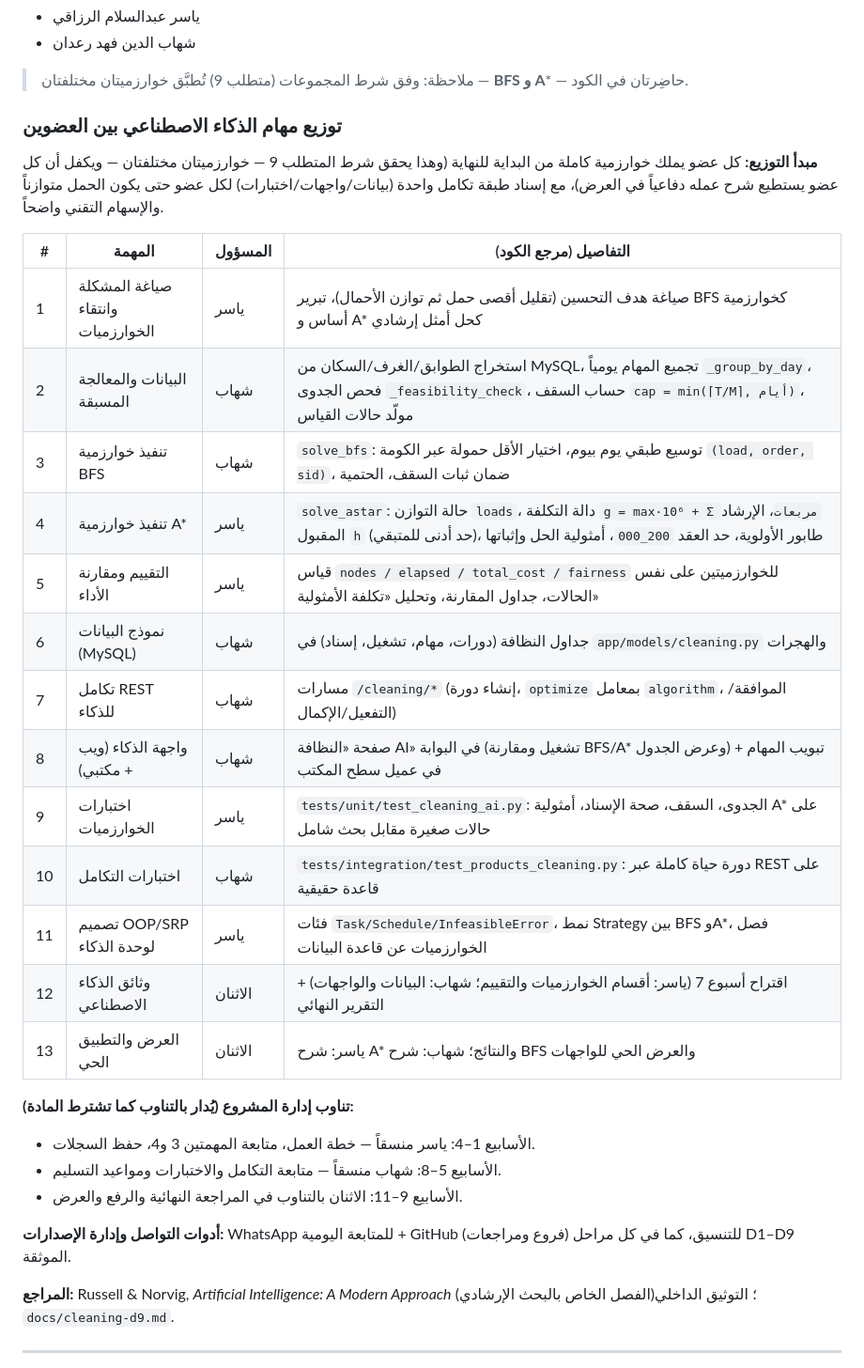
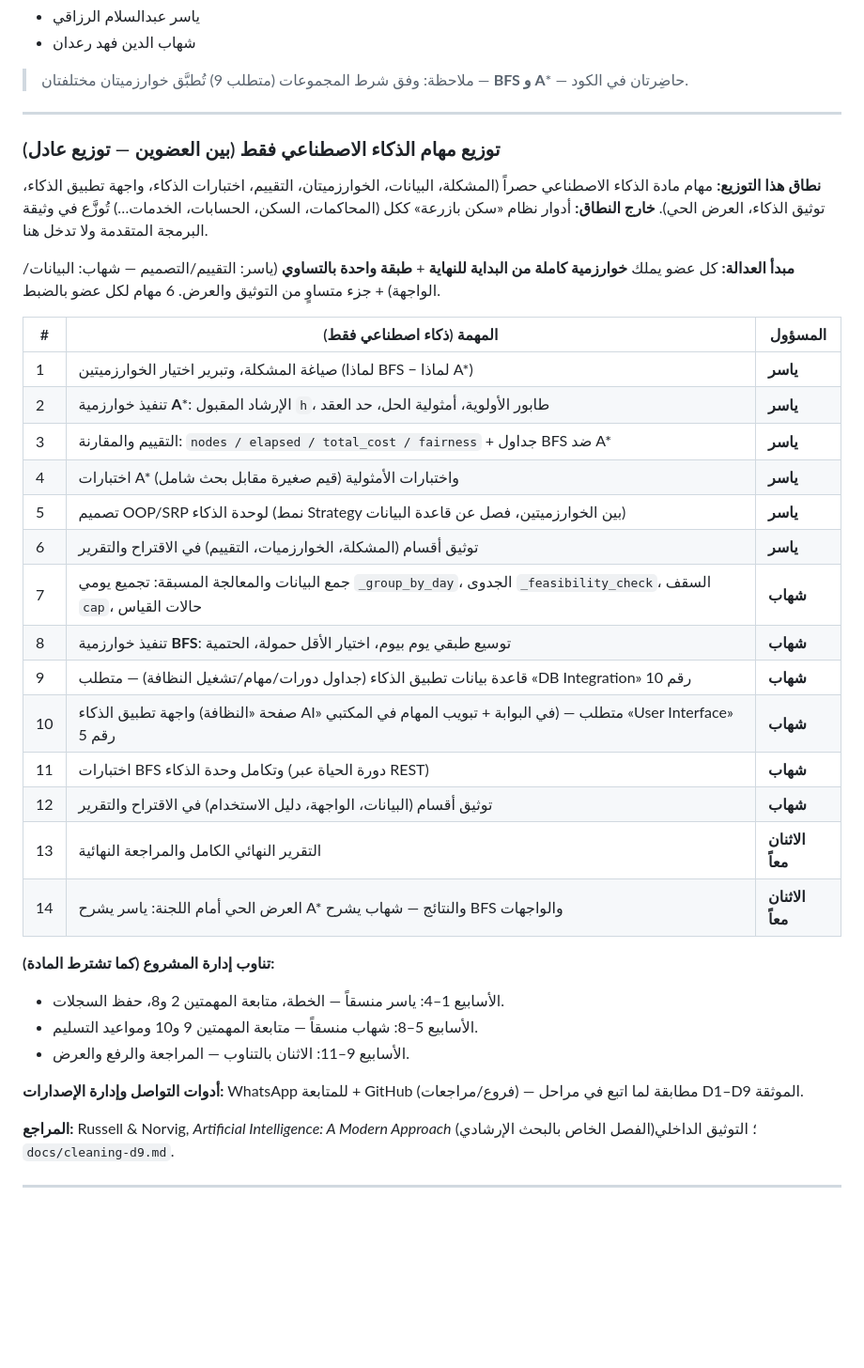
Before and after one commit to Yasser-Alrzagi/smart-home, a Markdown page: docs/course-ai.md, the part around the change. Shown at 94% size. Rendered like a GitHub page; blank space fills up the shorter version.

Commit message:
docs(ai): AI-only fair task split between the two members
Remove the system/platform roles (they belong to the Advanced
Programming project) from the AI distribution; keep ONLY the AI-course
tasks, split fairly: 6 tasks each (one algorithm end-to-end: A* for one
member, BFS for the other) + equal integration layer (evaluation/OOP vs
data/UI per AI requirements #5 and #10) + shared final report and live
demo. Proposal team table updated accordingly.

```diff
--- a/docs/course-ai.md
+++ b/docs/course-ai.md
@@ -41,35 +41,43 @@
 
 > ملاحظة: وفق شرط المجموعات (متطلب 9) تُطبَّق خوارزميتان مختلفتان — **BFS و A*** — حاضِرتان في الكود.
 
-### توزيع مهام الذكاء الاصطناعي بين العضوين
+---
 
-**مبدأ التوزيع:** كل عضو يملك خوارزمية كاملة من البداية للنهاية (وهذا يحقق شرط
-المتطلب 9 — خوارزميتان مختلفتان — ويكفل أن كل عضو يستطيع شرح عمله دفاعياً في
-العرض)، مع إسناد طبقة تكامل واحدة (بيانات/واجهات/اختبارات) لكل عضو حتى يكون
-الحمل متوازناً والإسهام التقني واضحاً.
+### توزيع مهام الذكاء الاصطناعي فقط (بين العضوين — توزيع عادل)
 
-| # | المهمة | المسؤول | التفاصيل (مرجع الكود) |
-|---|---|---|---|
-| 1 | صياغة المشكلة وانتقاء الخوارزميات | ياسر | صياغة هدف التحسين (تقليل أقصى حمل ثم توازن الأحمال)، تبرير BFS كخوارزمية أساس و A* كحل أمثل إرشادي |
-| 2 | البيانات والمعالجة المسبقة | شهاب | استخراج الطوابق/الغرف/السكان من MySQL، تجميع المهام يومياً `_group_by_day`، فحص الجدوى `_feasibility_check`، حساب السقف `cap = min(⌈T/M⌉, أيام)`، مولّد حالات القياس |
-| 3 | تنفيذ خوارزمية BFS | شهاب | `solve_bfs`: توسيع طبقي يوم بيوم، اختيار الأقل حمولة عبر الكومة `(load, order, sid)`، ضمان ثبات السقف، الحتمية |
-| 4 | تنفيذ خوارزمية A* | ياسر | `solve_astar`: حالة التوازن `loads`، دالة التكلفة `g = max·10⁶ + Σ مربعات`، الإرشاد المقبول `h` (حد أدنى للمتبقي)، طابور الأولوية، حد العقد `200_000`، أمثولية الحل وإثباتها |
-| 5 | التقييم ومقارنة الأداء | ياسر | قياس `nodes / elapsed / total_cost / fairness` للخوارزميتين على نفس الحالات، جداول المقارنة، وتحليل «تكلفة الأمثولية» |
-| 6 | نموذج البيانات (MySQL) | شهاب | جداول النظافة (دورات، مهام، تشغيل، إسناد) في `app/models/cleaning.py` والهجرات |
-| 7 | تكامل REST للذكاء | شهاب | مسارات `/cleaning/*` (إنشاء دورة، `optimize` بمعامل `algorithm`، الموافقة/التفعيل/الإكمال) |
-| 8 | واجهة الذكاء (ويب + مكتبي) | شهاب | صفحة «النظافة AI» في البوابة (تشغيل ومقارنة BFS/A* وعرض الجدول) + تبويب المهام في عميل سطح المكتب |
-| 9 | اختبارات الخوارزميات | ياسر | `tests/unit/test_cleaning_ai.py`: الجدوى، السقف، صحة الإسناد، أمثولية A* على حالات صغيرة مقابل بحث شامل |
-| 10 | اختبارات التكامل | شهاب | `tests/integration/test_products_cleaning.py`: دورة حياة كاملة عبر REST على قاعدة حقيقية |
-| 11 | تصميم OOP/SRP لوحدة الذكاء | ياسر | فئات `Task/Schedule/InfeasibleError`، نمط Strategy بين BFS وA*، فصل الخوارزميات عن قاعدة البيانات |
-| 12 | وثائق الذكاء الاصطناعي | الاثنان | اقتراح أسبوع 7 (ياسر: أقسام الخوارزميات والتقييم؛ شهاب: البيانات والواجهات) + التقرير النهائي |
-| 13 | العرض والتطبيق الحي | الاثنان | ياسر: شرح A* والنتائج؛ شهاب: شرح BFS والعرض الحي للواجهات |
+**نطاق هذا التوزيع:** مهام مادة الذكاء الاصطناعي حصراً (المشكلة، البيانات، الخوارزميتان،
+التقييم، اختبارات الذكاء، واجهة تطبيق الذكاء، توثيق الذكاء، العرض الحي).
+**خارج النطاق:** أدوار نظام «سكن بازرعة» ككل (المحاكمات، السكن، الحسابات، الخدمات…)
+تُوزَّع في وثيقة البرمجة المتقدمة ولا تدخل هنا.
 
-**تناوب إدارة المشروع (يُدار بالتناوب كما تشترط المادة):**
-- الأسابيع 1–4: ياسر منسقاً — خطة العمل، متابعة المهمتين 3 و4، حفظ السجلات.
-- الأسابيع 5–8: شهاب منسقاً — متابعة التكامل والاختبارات ومواعيد التسليم.
-- الأسابيع 9–11: الاثنان بالتناوب في المراجعة النهائية والرفع والعرض.
+**مبدأ العدالة:** كل عضو يملك **خوارزمية كاملة من البداية للنهاية** + **طبقة واحدة
+بالتساوي** (ياسر: التقييم/التصميم — شهاب: البيانات/الواجهة) + جزء متساوٍ من
+التوثيق والعرض. 6 مهام لكل عضو بالضبط.
 
-**أدوات التواصل وإدارة الإصدارات:** WhatsApp للمتابعة اليومية + GitHub (فروع ومراجعات) للتنسيق، كما في كل مراحل D1–D9 الموثقة.
+| # | المهمة (ذكاء اصطناعي فقط) | المسؤول |
+|---|---|---|
+| 1 | صياغة المشكلة، وتبرير اختيار الخوارزميتين (لماذا BFS − لماذا A*) | **ياسر** |
+| 2 | تنفيذ خوارزمية **A***: الإرشاد المقبول `h`، طابور الأولوية، أمثولية الحل، حد العقد | **ياسر** |
+| 3 | التقييم والمقارنة: `nodes / elapsed / total_cost / fairness` + جداول BFS ضد A* | **ياسر** |
+| 4 | اختبارات A* واختبارات الأمثولية (قيم صغيرة مقابل بحث شامل) | **ياسر** |
+| 5 | تصميم OOP/SRP لوحدة الذكاء (نمط Strategy بين الخوارزميتين، فصل عن قاعدة البيانات) | **ياسر** |
+| 6 | توثيق أقسام (المشكلة، الخوارزميات، التقييم) في الاقتراح والتقرير | **ياسر** |
+| 7 | جمع البيانات والمعالجة المسبقة: تجميع يومي `_group_by_day`، الجدوى `_feasibility_check`، السقف `cap`، حالات القياس | **شهاب** |
+| 8 | تنفيذ خوارزمية **BFS**: توسيع طبقي يوم بيوم، اختيار الأقل حمولة، الحتمية | **شهاب** |
+| 9 | قاعدة بيانات تطبيق الذكاء (جداول دورات/مهام/تشغيل النظافة) — متطلب «DB Integration» رقم 10 | **شهاب** |
+| 10 | واجهة تطبيق الذكاء (صفحة «النظافة AI» في البوابة + تبويب المهام في المكتبي) — متطلب «User Interface» رقم 5 | **شهاب** |
+| 11 | اختبارات BFS وتكامل وحدة الذكاء (دورة الحياة عبر REST) | **شهاب** |
+| 12 | توثيق أقسام (البيانات، الواجهة، دليل الاستخدام) في الاقتراح والتقرير | **شهاب** |
+| 13 | التقرير النهائي الكامل والمراجعة النهائية | **الاثنان معاً** |
+| 14 | العرض الحي أمام اللجنة: ياسر يشرح A* والنتائج — شهاب يشرح BFS والواجهات | **الاثنان معاً** |
+
+**تناوب إدارة المشروع (كما تشترط المادة):**
+- الأسابيع 1–4: ياسر منسقاً — الخطة، متابعة المهمتين 2 و8، حفظ السجلات.
+- الأسابيع 5–8: شهاب منسقاً — متابعة المهمتين 9 و10 ومواعيد التسليم.
+- الأسابيع 9–11: الاثنان بالتناوب — المراجعة والرفع والعرض.
+
+**أدوات التواصل وإدارة الإصدارات:** WhatsApp للمتابعة + GitHub (فروع/مراجعات) — مطابقة
+لما اتبع في مراحل D1–D9 الموثقة.
 
 **المراجع:** Russell & Norvig, *Artificial Intelligence: A Modern Approach* (الفصل الخاص
 بالبحث الإرشادي)؛ التوثيق الداخلي `docs/cleaning-d9.md`.
```
Also changed, not shown: docs/ai-course-proposal.md (+9 -6 lines).
